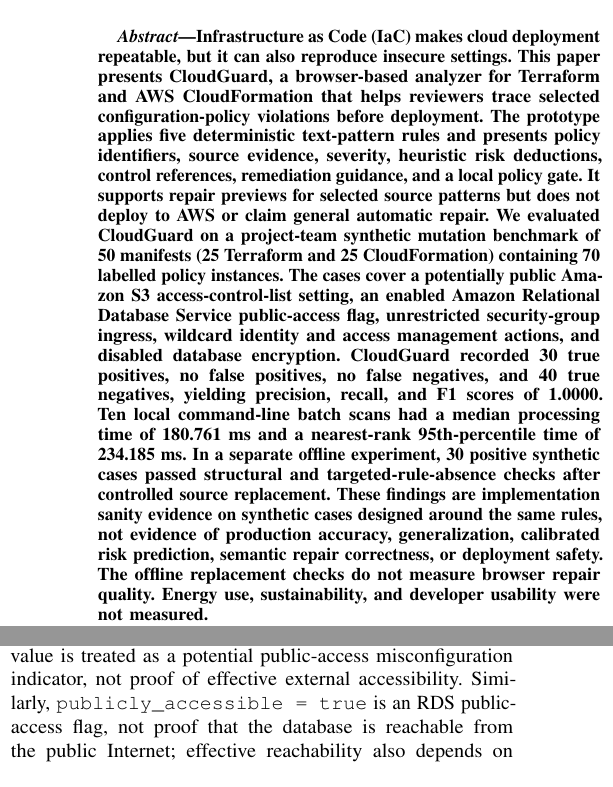
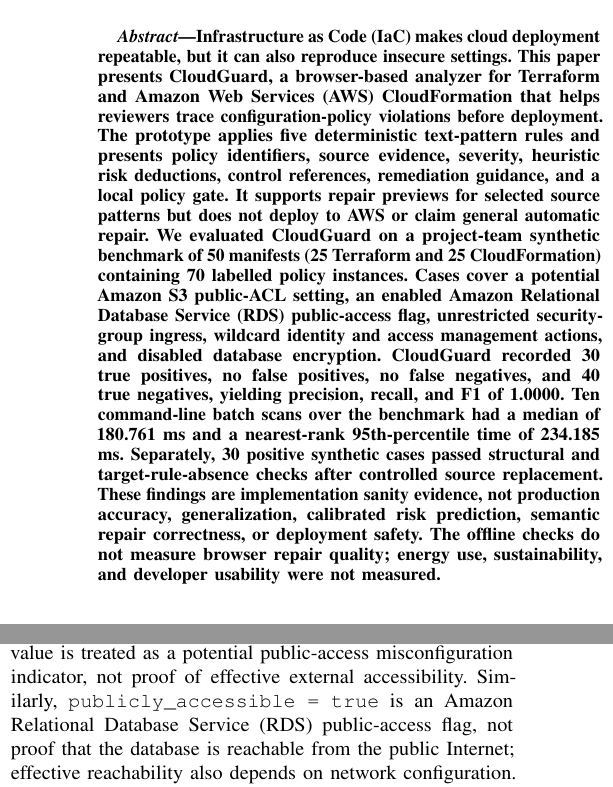
Before and after one commit to duday8329-ai/cloudguard-research, a LaTeX paper (CloudGuard_Conference_Paper.tex): two parts of the columns of pages 1 and 2 of 6, joined at a grey line, cut so that both start at the same text. Compiled offline with pdfLaTeX.

Commit message:
Refine abstract terminology and workflow

```diff
--- a/CloudGuard_Conference_Paper.tex
+++ b/CloudGuard_Conference_Paper.tex
@@ -77,7 +77,7 @@
 \maketitle
 
 \begin{abstract}
-Infrastructure as Code (IaC) makes cloud deployment repeatable, but it can also reproduce insecure settings. This paper presents CloudGuard, a browser-based analyzer for Terraform and AWS CloudFormation that helps reviewers trace selected configuration-policy violations before deployment. The prototype applies five deterministic text-pattern rules and presents policy identifiers, source evidence, severity, heuristic risk deductions, control references, remediation guidance, and a local policy gate. It supports repair previews for selected source patterns but does not deploy to AWS or claim general automatic repair. We evaluated CloudGuard on a project-team synthetic mutation benchmark of 50 manifests (25 Terraform and 25 CloudFormation) containing 70 labelled policy instances. The cases cover a potentially public Amazon S3 access-control-list setting, an enabled Amazon Relational Database Service public-access flag, unrestricted security-group ingress, wildcard identity and access management actions, and disabled database encryption. CloudGuard recorded 30 true positives, no false positives, no false negatives, and 40 true negatives, yielding precision, recall, and F1 scores of 1.0000. Ten local command-line batch scans had a median processing time of 180.761 ms and a nearest-rank 95th-percentile time of 234.185 ms. In a separate offline experiment, 30 positive synthetic cases passed structural and targeted-rule-absence checks after controlled source replacement. These findings are implementation sanity evidence on synthetic cases designed around the same rules, not evidence of production accuracy, generalization, calibrated risk prediction, semantic repair correctness, or deployment safety. The offline replacement checks do not measure browser repair quality. Energy use, sustainability, and developer usability were not measured.
+Infrastructure as Code (IaC) makes cloud deployment repeatable, but it can also reproduce insecure settings. This paper presents CloudGuard, a browser-based analyzer for Terraform and Amazon Web Services (AWS) CloudFormation that helps reviewers trace configuration-policy violations before deployment. The prototype applies five deterministic text-pattern rules and presents policy identifiers, source evidence, severity, heuristic risk deductions, control references, remediation guidance, and a local policy gate. It supports repair previews for selected source patterns but does not deploy to AWS or claim general automatic repair. We evaluated CloudGuard on a project-team synthetic benchmark of 50 manifests (25 Terraform and 25 CloudFormation) containing 70 labelled policy instances. Cases cover a potential Amazon S3 public-ACL setting, an enabled Amazon Relational Database Service (RDS) public-access flag, unrestricted security-group ingress, wildcard identity and access management actions, and disabled database encryption. CloudGuard recorded 30 true positives, no false positives, no false negatives, and 40 true negatives, yielding precision, recall, and F1 of 1.0000. Ten command-line batch scans over the benchmark had a median of 180.761 ms and a nearest-rank 95th-percentile time of 234.185 ms. Separately, 30 positive synthetic cases passed structural and target-rule-absence checks after controlled source replacement. These findings are implementation sanity evidence, not production accuracy, generalization, calibrated risk prediction, semantic repair correctness, or deployment safety. The offline checks do not measure browser repair quality; energy use, sustainability, and developer usability were not measured.
 \end{abstract}
 
 \begin{IEEEkeywords}
@@ -110,7 +110,7 @@
 The implementation defines five policy conditions: POL\_AWS\_S3\_PUBLIC, POL\_AWS\_RDS\_PUBLIC, POL\_AWS\_SG\_UNRESTRICTED, POL\_AWS\_IAM\_WILDCARD, and POL\_AWS\_RDS\_ENCRYPTION. The selected controls are aligned with AWS security guidance~\cite{awswell,s3public,rdsnetwork,sg-rules,iam-action}. The score begins at 100 and subtracts 28, 25, 18, 18, and 14 points for these findings, respectively. These deductions are CloudGuard-defined heuristic weights selected to provide transparent relative prioritization; they are not calibrated probabilities of compromise.
 
 \subsection{Policy Semantics and Risk Computation}
-The matcher applies deterministic text patterns intended to identify selected resource-property conditions. It scans source text for Terraform assignments such as \texttt{acl = "public-read"}, \texttt{publicly\_accessible = true}, \texttt{storage\_encrypted = false}, \texttt{cidr\_blocks = ["0.0.0.0/0"]}, and wildcard IAM actions, together with corresponding CloudFormation properties. The S3 ACL value is treated as a potential public-access misconfiguration indicator, not proof of effective external accessibility. Similarly, \texttt{publicly\_accessible = true} is an RDS public-access flag, not proof that the database is reachable from the public Internet; effective reachability also depends on network configuration. The CIDR expression is not context-parsed as ingress; an identical literal in egress, comments, or unrelated text could be matched. Comments are not stripped, and variables, modules, intrinsic functions, indirection, and unsupported syntax are not resolved. Missing or ambiguous properties are not silently converted into violations.
+The matcher applies deterministic text patterns intended to identify selected resource-property conditions. It scans source text for Terraform assignments such as \texttt{acl = "public-read"}, \texttt{publicly\_accessible = true}, \texttt{storage\_encrypted = false}, \texttt{cidr\_blocks = ["0.0.0.0/0"]}, and wildcard IAM actions, together with corresponding CloudFormation properties. The S3 ACL value is treated as a potential public-access misconfiguration indicator, not proof of effective external accessibility. Similarly, \texttt{publicly\_accessible = true} is an Amazon Relational Database Service (RDS) public-access flag, not proof that the database is reachable from the public Internet; effective reachability also depends on network configuration. The CIDR expression is not context-parsed as ingress; an identical literal in egress, comments, or unrelated text could be matched. Comments are not stripped, and variables, modules, intrinsic functions, indirection, and unsupported syntax are not resolved. Missing or ambiguous properties are not silently converted into violations.
 
 For a file containing findings $v_1,\ldots,v_n$, the displayed score is
 \begin{equation}
```
Also changed, not shown: CloudGuard_Conference_Paper.tex (2 more changed lines).
